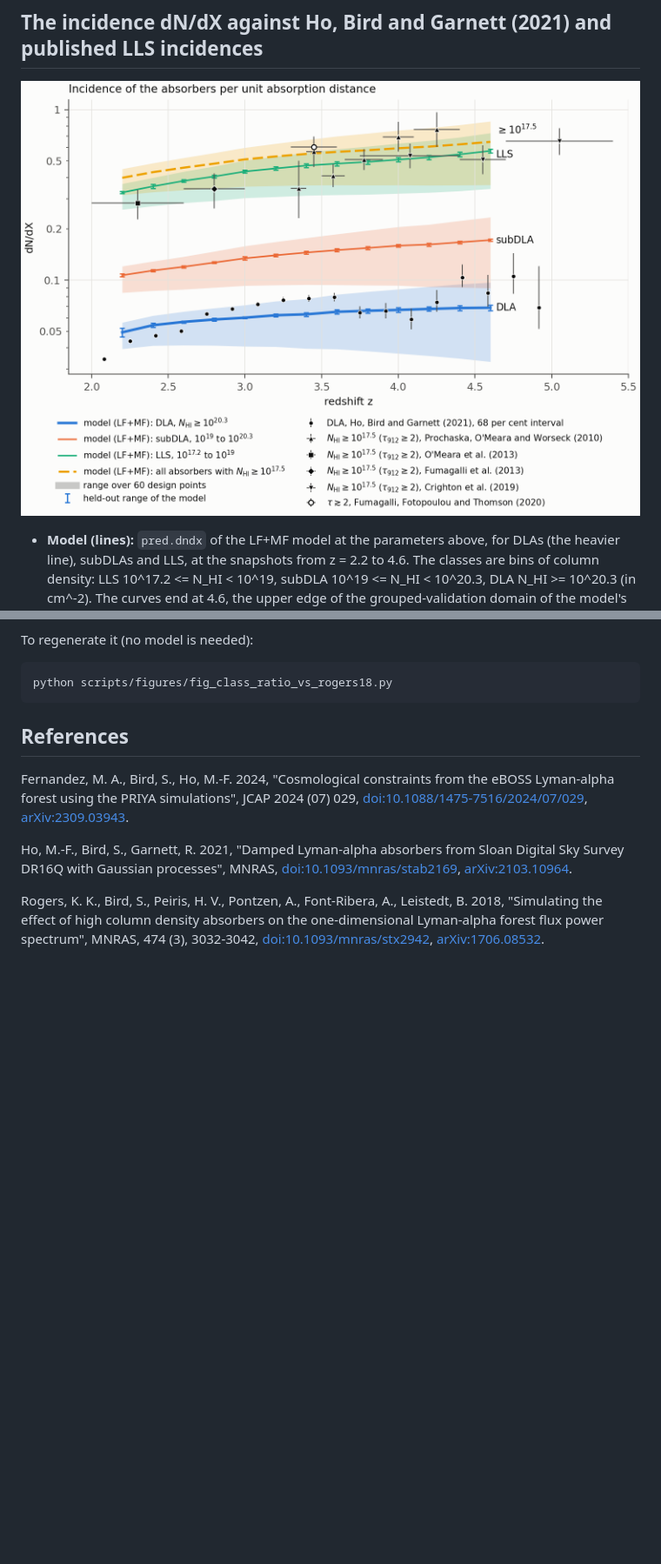
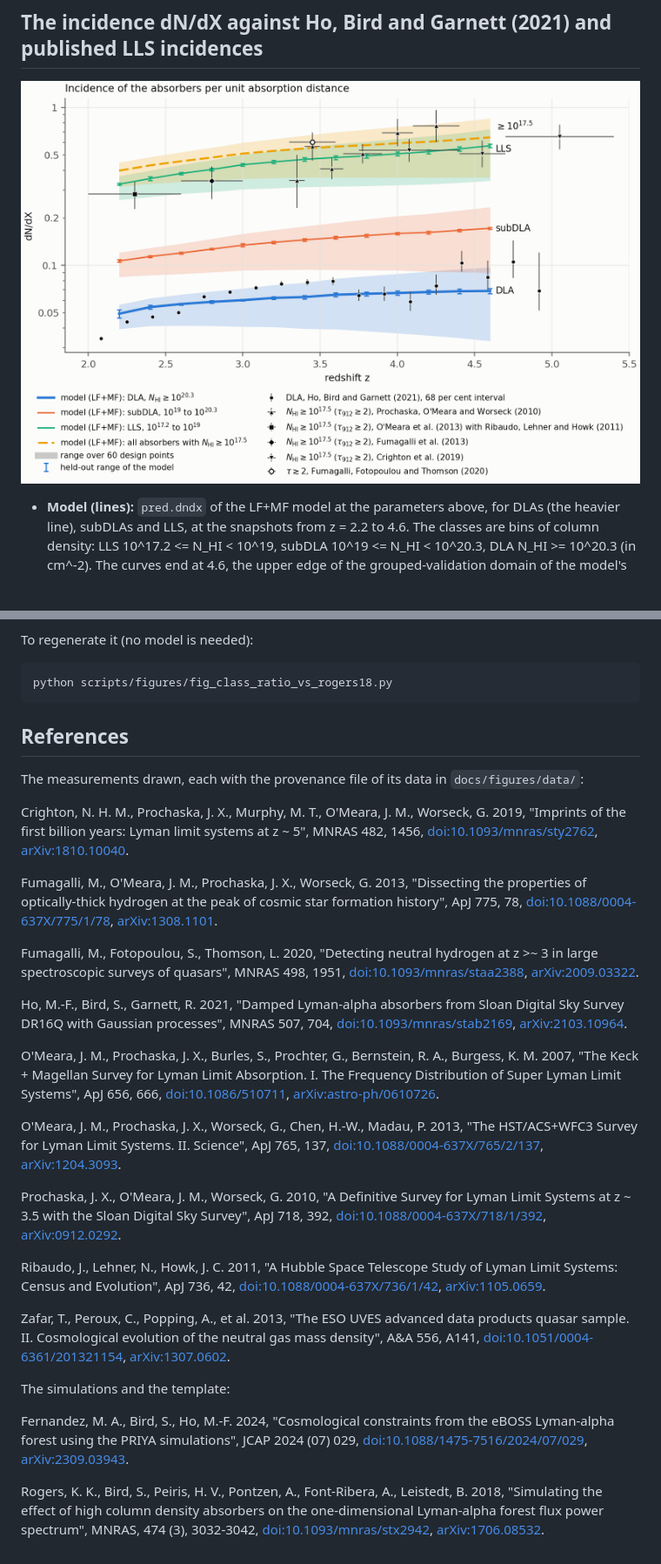
Before and after one commit to jibanCat/hcd_priya, a Markdown page: docs/model_figures.md, 2 parts joined by grey strips. Shown at 87% size. Drawn GitHub-style; pictures changed too: docs/figures/dndx_vs_ho21.png; blank space fills up the shorter version.

```diff
--- a/docs/model_figures.md
+++ b/docs/model_figures.md
@@ -208,15 +218,57 @@ python scripts/figures/fig_class_ratio_vs_rogers18.py
 
 ## References
 
+The measurements drawn, each with the provenance file of its data in `docs/figures/data/`:
+
+Crighton, N. H. M., Prochaska, J. X., Murphy, M. T., O'Meara, J. M., Worseck, G. 2019, "Imprints of the first billion
+years: Lyman limit systems at z ~ 5", MNRAS 482, 1456,
+[doi:10.1093/mnras/sty2762](https://doi.org/10.1093/mnras/sty2762),
+[arXiv:1810.10040](https://arxiv.org/abs/1810.10040).
+
+Fumagalli, M., O'Meara, J. M., Prochaska, J. X., Worseck, G. 2013, "Dissecting the properties of optically-thick
+hydrogen at the peak of cosmic star formation history", ApJ 775, 78,
+[doi:10.1088/0004-637X/775/1/78](https://doi.org/10.1088/0004-637X/775/1/78),
+[arXiv:1308.1101](https://arxiv.org/abs/1308.1101).
+
+Fumagalli, M., Fotopoulou, S., Thomson, L. 2020, "Detecting neutral hydrogen at z >~ 3 in large spectroscopic surveys
+of quasars", MNRAS 498, 1951, [doi:10.1093/mnras/staa2388](https://doi.org/10.1093/mnras/staa2388),
+[arXiv:2009.03322](https://arxiv.org/abs/2009.03322).
+
+Ho, M.-F., Bird, S., Garnett, R. 2021, "Damped Lyman-alpha absorbers from Sloan Digital Sky Survey DR16Q with
+Gaussian processes", MNRAS 507, 704, [doi:10.1093/mnras/stab2169](https://doi.org/10.1093/mnras/stab2169),
+[arXiv:2103.10964](https://arxiv.org/abs/2103.10964).
+
+O'Meara, J. M., Prochaska, J. X., Burles, S., Prochter, G., Bernstein, R. A., Burgess, K. M. 2007, "The Keck +
+Magellan Survey for Lyman Limit Absorption. I. The Frequency Distribution of Super Lyman Limit Systems", ApJ 656,
+666, [doi:10.1086/510711](https://doi.org/10.1086/510711),
+[arXiv:astro-ph/0610726](https://arxiv.org/abs/astro-ph/0610726).
+
+O'Meara, J. M., Prochaska, J. X., Worseck, G., Chen, H.-W., Madau, P. 2013, "The HST/ACS+WFC3 Survey for Lyman Limit
+Systems. II. Science", ApJ 765, 137,
+[doi:10.1088/0004-637X/765/2/137](https://doi.org/10.1088/0004-637X/765/2/137),
+[arXiv:1204.3093](https://arxiv.org/abs/1204.3093).
+
+Prochaska, J. X., O'Meara, J. M., Worseck, G. 2010, "A Definitive Survey for Lyman Limit Systems at z ~ 3.5 with the
+Sloan Digital Sky Survey", ApJ 718, 392,
+[doi:10.1088/0004-637X/718/1/392](https://doi.org/10.1088/0004-637X/718/1/392),
+[arXiv:0912.0292](https://arxiv.org/abs/0912.0292).
+
+Ribaudo, J., Lehner, N., Howk, J. C. 2011, "A Hubble Space Telescope Study of Lyman Limit Systems: Census and
+Evolution", ApJ 736, 42, [doi:10.1088/0004-637X/736/1/42](https://doi.org/10.1088/0004-637X/736/1/42),
+[arXiv:1105.0659](https://arxiv.org/abs/1105.0659).
+
+Zafar, T., Peroux, C., Popping, A., et al. 2013, "The ESO UVES advanced data products quasar sample. II. Cosmological
+evolution of the neutral gas mass density", A&A 556, A141,
+[doi:10.1051/0004-6361/201321154](https://doi.org/10.1051/0004-6361/201321154),
+[arXiv:1307.0602](https://arxiv.org/abs/1307.0602).
+
+The simulations and the template:
+
 Fernandez, M. A., Bird, S., Ho, M.-F. 2024, "Cosmological constraints from the eBOSS Lyman-alpha forest using the
 PRIYA simulations", JCAP 2024 (07) 029,
 [doi:10.1088/1475-7516/2024/07/029](https://doi.org/10.1088/1475-7516/2024/07/029),
 [arXiv:2309.03943](https://arxiv.org/abs/2309.03943).
 
-Ho, M.-F., Bird, S., Garnett, R. 2021, "Damped Lyman-alpha absorbers from Sloan Digital Sky Survey DR16Q with
-Gaussian processes", MNRAS, [doi:10.1093/mnras/stab2169](https://doi.org/10.1093/mnras/stab2169),
-[arXiv:2103.10964](https://arxiv.org/abs/2103.10964).
-
 Rogers, K. K., Bird, S., Peiris, H. V., Pontzen, A., Font-Ribera, A., Leistedt, B. 2018, "Simulating the effect of
 high column density absorbers on the one-dimensional Lyman-alpha forest flux power spectrum", MNRAS, 474 (3),
 3032-3042, [doi:10.1093/mnras/stx2942](https://doi.org/10.1093/mnras/stx2942),
```
Also changed, not shown: other parts of docs/model_figures.md (+19 -9 lines), CHANGELOG.md (+4 -5 lines), README.md (+28 -18 lines), 6 other files.
